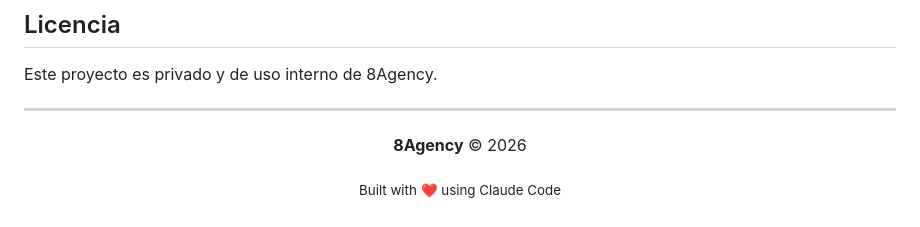
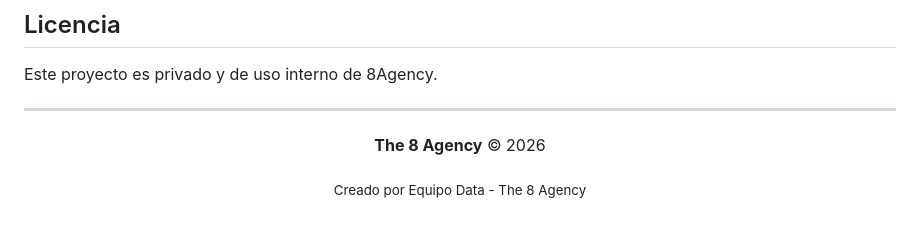
Before and after one commit to rodolfopardo/the8agency_dash_2026, a Markdown page: README.md, the part around the change. GitHub-like rendering.

Commit message:
Update README credits to Equipo Data - The 8 Agency

```diff
--- a/README.md
+++ b/README.md
@@ -222,9 +222,9 @@ Este proyecto es privado y de uso interno de 8Agency.
 ---
 
 <p align="center">
-  <strong>8Agency</strong> © 2026
+  <strong>The 8 Agency</strong> © 2026
 </p>
 
 <p align="center">
-  <sub>Built with ❤️ using Claude Code</sub>
+  <sub>Creado por Equipo Data - The 8 Agency</sub>
 </p>
```
